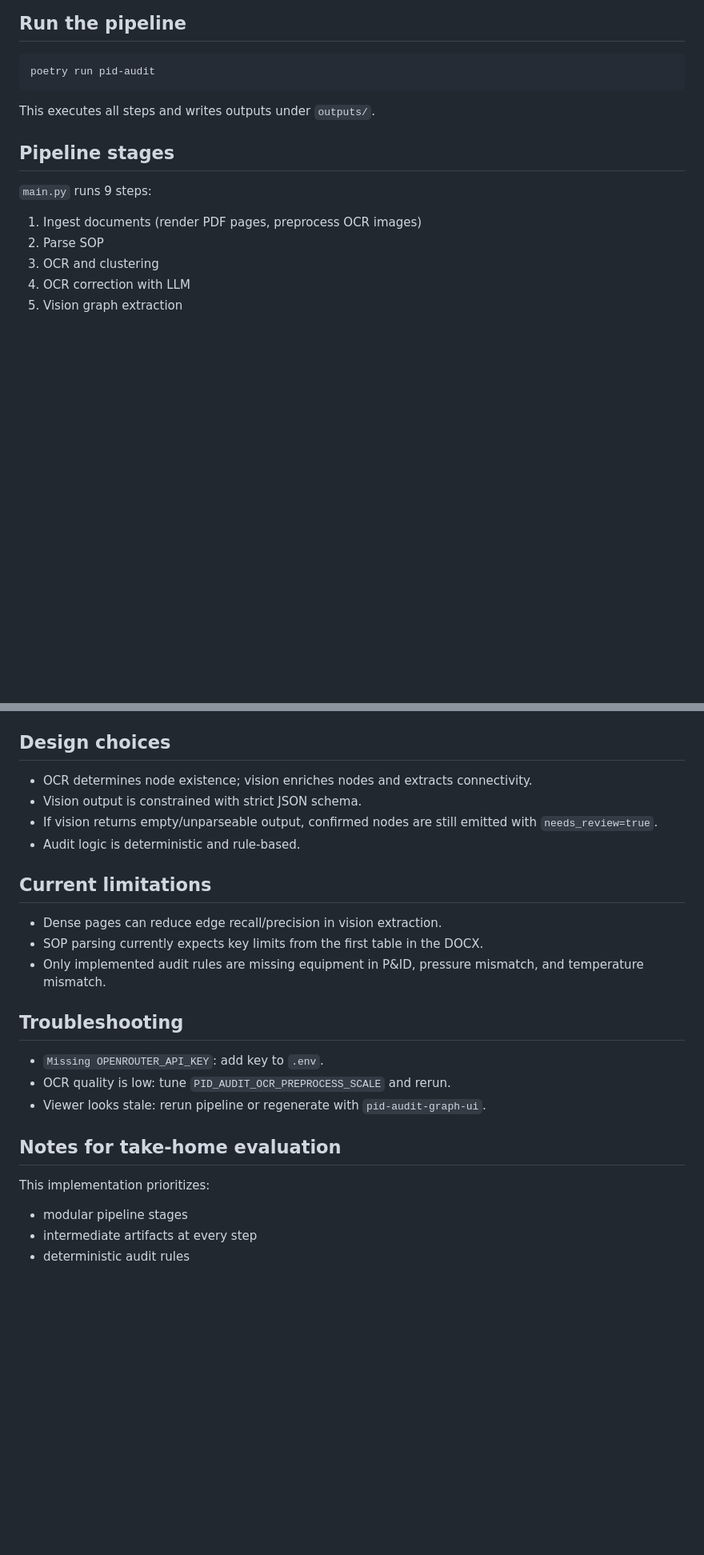
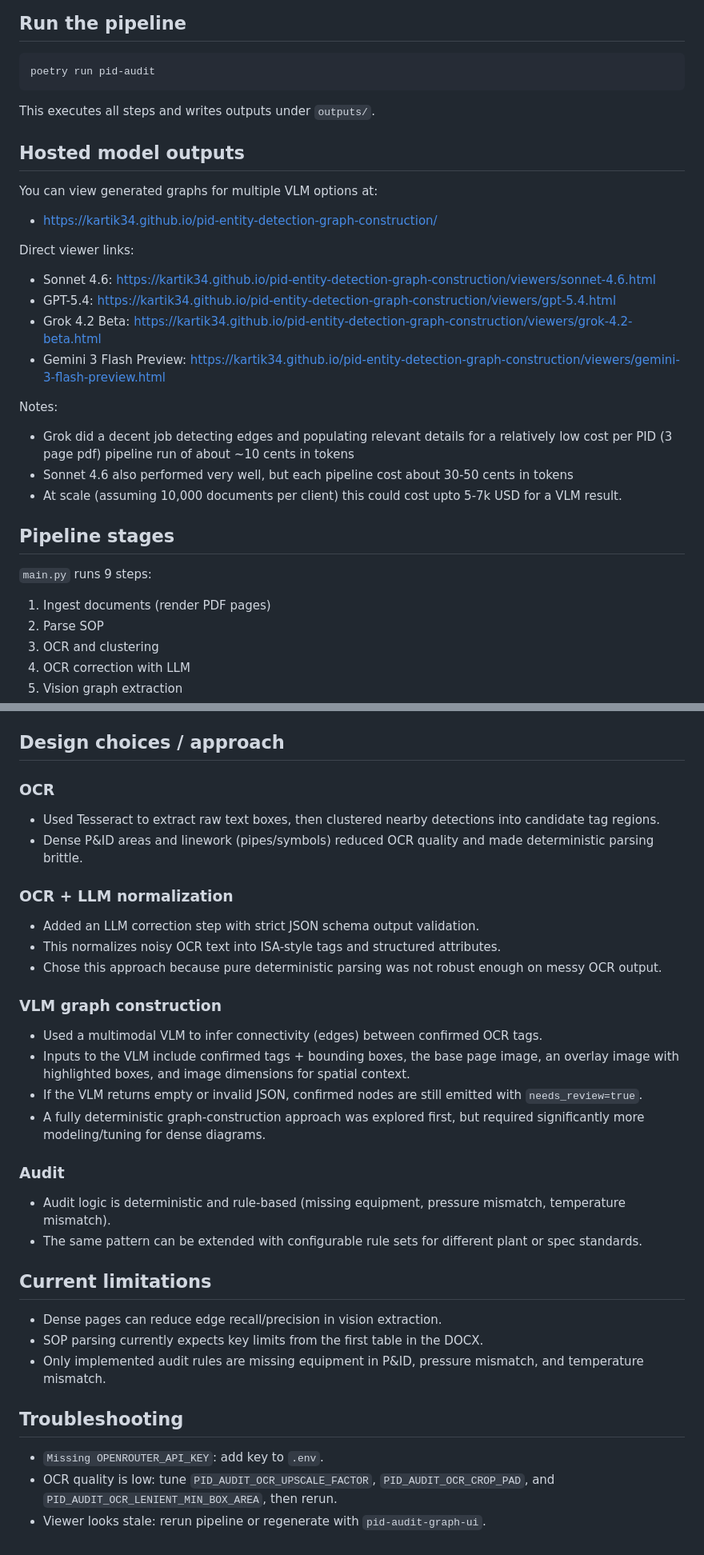
Before and after one commit to kartik34/pid-entity-detection-graph-construction, a Markdown page: README.md, 2 parts joined by grey strips. Shown at 80% size. Rendered like a GitHub page; blank space fills up the shorter version.

```diff
--- a/README.md
+++ b/README.md
@@ -69,11 +69,30 @@ poetry run pid-audit
 
 This executes all steps and writes outputs under `outputs/`.
 
+## Hosted model outputs
+
+You can view generated graphs for multiple VLM options at:
+
+- <https://kartik34.github.io/pid-entity-detection-graph-construction/>
+
+Direct viewer links:
+
+- Sonnet 4.6: <https://kartik34.github.io/pid-entity-detection-graph-construction/viewers/sonnet-4.6.html>
+- GPT-5.4: <https://kartik34.github.io/pid-entity-detection-graph-construction/viewers/gpt-5.4.html>
+- Grok 4.2 Beta: <https://kartik34.github.io/pid-entity-detection-graph-construction/viewers/grok-4.2-beta.html>
+- Gemini 3 Flash Preview: <https://kartik34.github.io/pid-entity-detection-graph-construction/viewers/gemini-3-flash-preview.html>
+
+Notes:
+
+- Grok did a decent job detecting edges and populating relevant details for a relatively low cost per PID (3 page pdf) pipeline run of about ~10 cents in tokens
+- Sonnet 4.6 also performed very well, but each pipeline cost about 30-50 cents in tokens
+- At scale (assuming 10,000 documents per client) this could cost upto 5-7k USD for a VLM result.
+
 ## Pipeline stages
 
 `main.py` runs 9 steps:
 
-1. Ingest documents (render PDF pages, preprocess OCR images)
+1. Ingest documents (render PDF pages)
 2. Parse SOP
 3. OCR and clustering
 4. OCR correction with LLM
@@ -119,12 +134,30 @@ Debug images:
   - `pipe_label`
   - `flow_direction`
 
-## Design choices
+## Design choices / approach
 
-- OCR determines node existence; vision enriches nodes and extracts connectivity.
-- Vision output is constrained with strict JSON schema.
-- If vision returns empty/unparseable output, confirmed nodes are still emitted with `needs_review=true`.
-- Audit logic is deterministic and rule-based.
+### OCR
+
+- Used Tesseract to extract raw text boxes, then clustered nearby detections into candidate tag regions.
+- Dense P&ID areas and linework (pipes/symbols) reduced OCR quality and made deterministic parsing brittle.
+
+### OCR + LLM normalization
+
+- Added an LLM correction step with strict JSON schema output validation.
+- This normalizes noisy OCR text into ISA-style tags and structured attributes.
+- Chose this approach because pure deterministic parsing was not robust enough on messy OCR output.
+
+### VLM graph construction
+
+- Used a multimodal VLM to infer connectivity (edges) between confirmed OCR tags.
+- Inputs to the VLM include confirmed tags + bounding boxes, the base page image, an overlay image with highlighted boxes, and image dimensions for spatial context.
+- If the VLM returns empty or invalid JSON, confirmed nodes are still emitted with `needs_review=true`.
+- A fully deterministic graph-construction approach was explored first, but required significantly more modeling/tuning for dense diagrams.
+
+### Audit
+
+- Audit logic is deterministic and rule-based (missing equipment, pressure mismatch, temperature mismatch).
+- The same pattern can be extended with configurable rule sets for different plant or spec standards.
 
 ## Current limitations
 
@@ -135,13 +168,5 @@ Debug images:
 ## Troubleshooting
 
 - `Missing OPENROUTER_API_KEY`: add key to `.env`.
-- OCR quality is low: tune `PID_AUDIT_OCR_PREPROCESS_SCALE` and rerun.
+- OCR quality is low: tune `PID_AUDIT_OCR_UPSCALE_FACTOR`, `PID_AUDIT_OCR_CROP_PAD`, and `PID_AUDIT_OCR_LENIENT_MIN_BOX_AREA`, then rerun.
 - Viewer looks stale: rerun pipeline or regenerate with `pid-audit-graph-ui`.
-
-## Notes for take-home evaluation
-
-This implementation prioritizes:
-
-- modular pipeline stages
-- intermediate artifacts at every step
-- deterministic audit rules
```
Also changed, not shown: other parts of README.md (+1 -5 lines).
